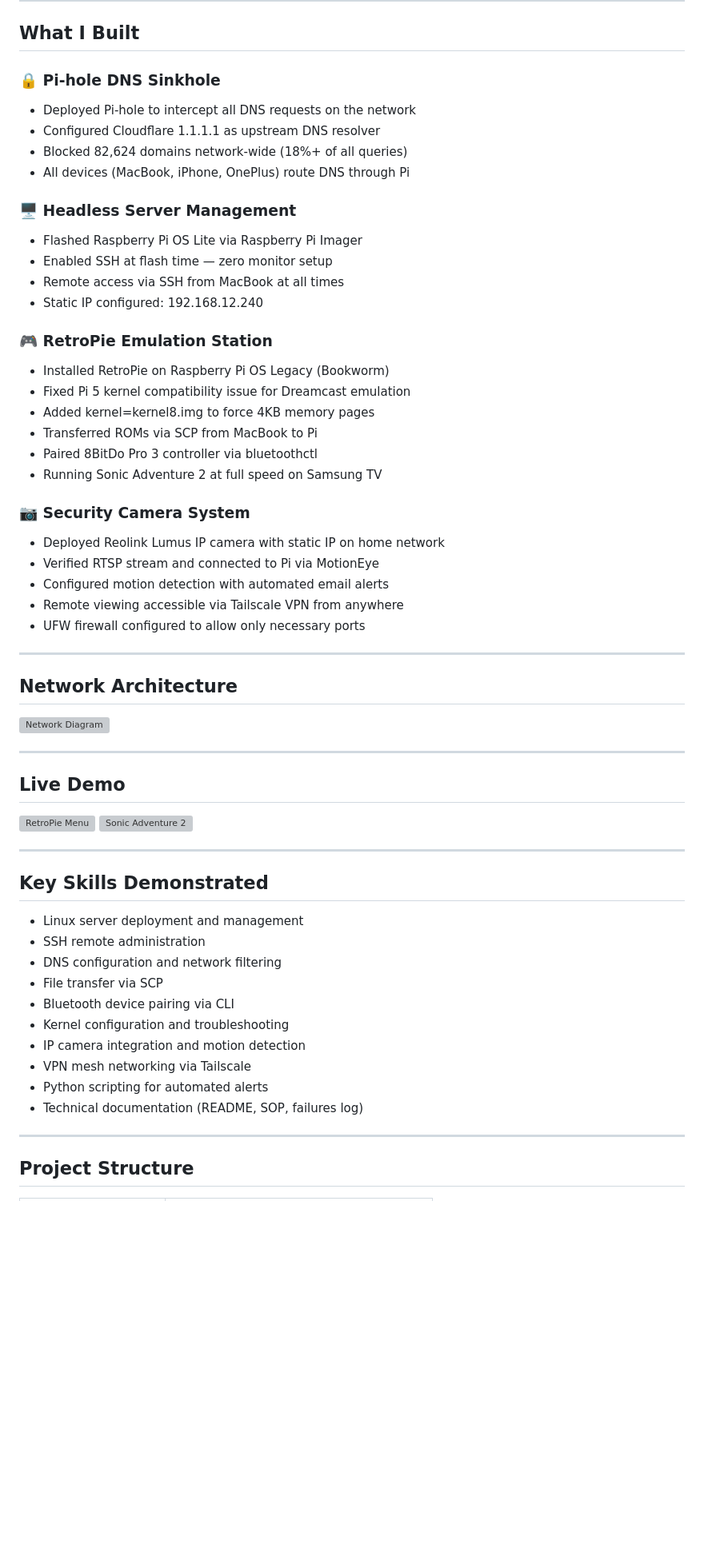
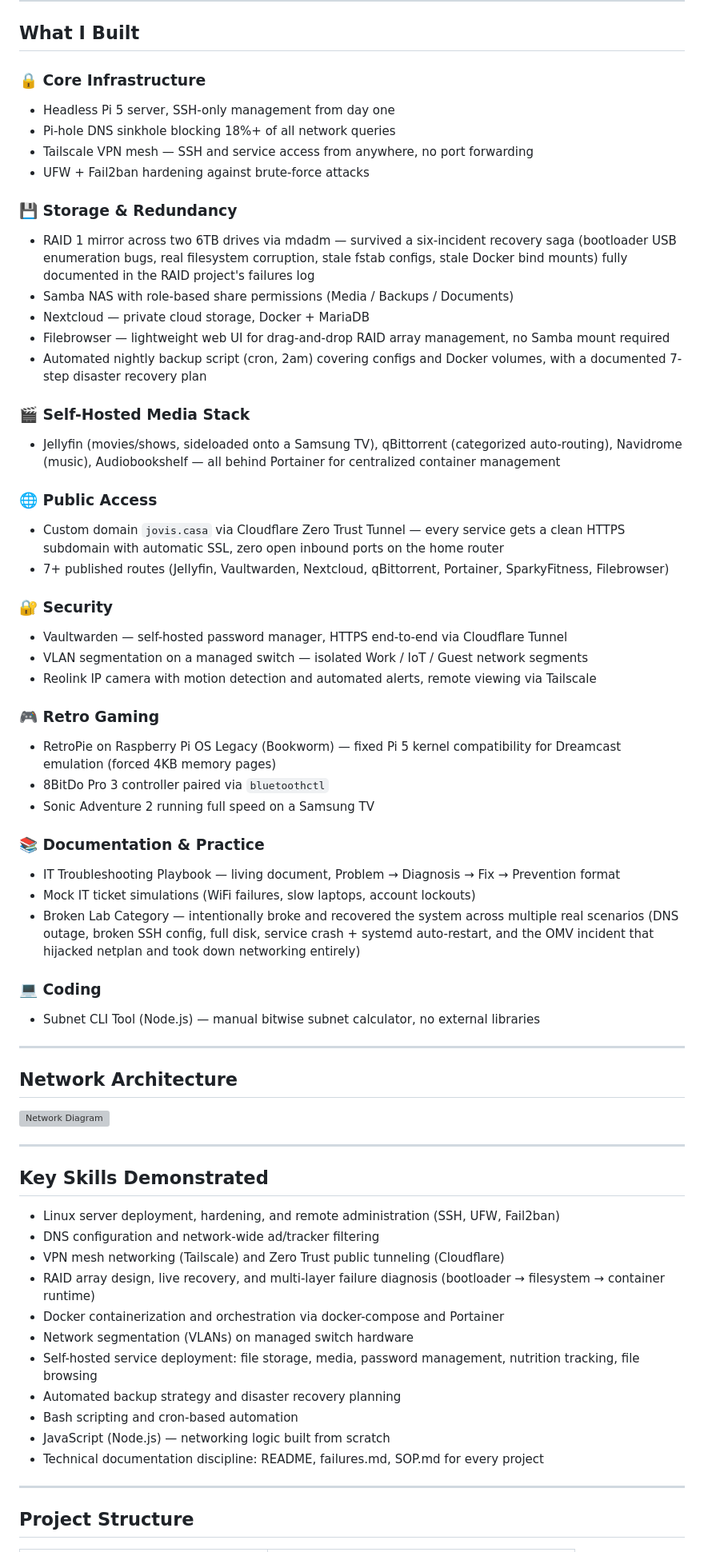
Before and after one commit to jovianney/pi5-infrastructure-lab, a Markdown page: README.md, the part around one of its changes. Shown at 80% size. Rendered like a GitHub page; blank space fills up the shorter version; grey boxes are pictures that could not be loaded.

Commit message:
Update main README, remove subnet-cli-tool (moved to standalone repo)

```diff
--- a/README.md
+++ b/README.md
@@ -34,32 +61,43 @@ Deployed a headless Raspberry Pi 5 server running Pi-hole DNS sinkhole, RetroPie
 
 ## What I Built
 
-### 🔒 Pi-hole DNS Sinkhole
-- Deployed Pi-hole to intercept all DNS requests on the network
-- Configured Cloudflare 1.1.1.1 as upstream DNS resolver
-- Blocked 82,624 domains network-wide (18%+ of all queries)
-- All devices (MacBook, iPhone, OnePlus) route DNS through Pi
+### 🔒 Core Infrastructure
+- Headless Pi 5 server, SSH-only management from day one
+- Pi-hole DNS sinkhole blocking 18%+ of all network queries
+- Tailscale VPN mesh — SSH and service access from anywhere, no port forwarding
+- UFW + Fail2ban hardening against brute-force attacks
 
-### 🖥️ Headless Server Management
-- Flashed Raspberry Pi OS Lite via Raspberry Pi Imager
-- Enabled SSH at flash time — zero monitor setup
-- Remote access via SSH from MacBook at all times
-- Static IP configured: 192.168.12.240
+### 💾 Storage & Redundancy
+- RAID 1 mirror across two 6TB drives via mdadm — survived a six-incident recovery saga (bootloader USB enumeration bugs, real filesystem corruption, stale fstab configs, stale Docker bind mounts) fully documented in the RAID project's failures log
+- Samba NAS with role-based share permissions (Media / Backups / Documents)
+- Nextcloud — private cloud storage, Docker + MariaDB
+- Filebrowser — lightweight web UI for drag-and-drop RAID array management, no Samba mount required
+- Automated nightly backup script (cron, 2am) covering configs and Docker volumes, with a documented 7-step disaster recovery plan
 
-### 🎮 RetroPie Emulation Station
-- Installed RetroPie on Raspberry Pi OS Legacy (Bookworm)
-- Fixed Pi 5 kernel compatibility issue for Dreamcast emulation
-- Added kernel=kernel8.img to force 4KB memory pages
-- Transferred ROMs via SCP from MacBook to Pi
-- Paired 8BitDo Pro 3 controller via bluetoothctl
-- Running Sonic Adventure 2 at full speed on Samsung TV
+### 🎬 Self-Hosted Media Stack
+- Jellyfin (movies/shows, sideloaded onto a Samsung TV), qBittorrent (categorized auto-routing), Navidrome (music), Audiobookshelf — all behind Portainer for centralized container management
 
-### 📷 Security Camera System
-- Deployed Reolink Lumus IP camera with static IP on home network
-- Verified RTSP stream and connected to Pi via MotionEye
-- Configured motion detection with automated email alerts
-- Remote viewing accessible via Tailscale VPN from anywhere
-- UFW firewall configured to allow only necessary ports
+### 🌐 Public Access
+- Custom domain `jovis.casa` via Cloudflare Zero Trust Tunnel — every service gets a clean HTTPS subdomain with automatic SSL, zero open inbound ports on the home router
+- 7+ published routes (Jellyfin, Vaultwarden, Nextcloud, qBittorrent, Portainer, SparkyFitness, Filebrowser)
+
+### 🔐 Security
+- Vaultwarden — self-hosted password manager, HTTPS end-to-end via Cloudflare Tunnel
+- VLAN segmentation on a managed switch — isolated Work / IoT / Guest network segments
+- Reolink IP camera with motion detection and automated alerts, remote viewing via Tailscale
+
+### 🎮 Retro Gaming
+- RetroPie on Raspberry Pi OS Legacy (Bookworm) — fixed Pi 5 kernel compatibility for Dreamcast emulation (forced 4KB memory pages)
+- 8BitDo Pro 3 controller paired via `bluetoothctl`
+- Sonic Adventure 2 running full speed on a Samsung TV
+
+### 📚 Documentation & Practice
+- IT Troubleshooting Playbook — living document, Problem → Diagnosis → Fix → Prevention format
+- Mock IT ticket simulations (WiFi failures, slow laptops, account lockouts)
+- Broken Lab Category — intentionally broke and recovered the system across multiple real scenarios (DNS outage, broken SSH config, full disk, service crash + systemd auto-restart, and the OMV incident that hijacked netplan and took down networking entirely)
+
+### 💻 Coding
+- Subnet CLI Tool (Node.js) — manual bitwise subnet calculator, no external libraries
 
 ---
 
@@ -69,24 +107,19 @@ Deployed a headless Raspberry Pi 5 server running Pi-hole DNS sinkhole, RetroPie
 
 ---
 
-## Live Demo
+## Key Skills Demonstrated
 
-![RetroPie Menu](03-RetroPie/screenshots/retropi_menu.png)
-![Sonic Adventure 2](03-RetroPie/screenshots/sa2_menu.png)
-
----
-
-## Key Skills Demonstrated
-- Linux server deployment and management
-- SSH remote administration
-- DNS configuration and network filtering
-- File transfer via SCP
-- Bluetooth device pairing via CLI
-- Kernel configuration and troubleshooting
-- IP camera integration and motion detection
-- VPN mesh networking via Tailscale
-- Python scripting for automated alerts
-- Technical documentation (README, SOP, failures log)
+- Linux server deployment, hardening, and remote administration (SSH, UFW, Fail2ban)
+- DNS configuration and network-wide ad/tracker filtering
+- VPN mesh networking (Tailscale) and Zero Trust public tunneling (Cloudflare)
+- RAID array design, live recovery, and multi-layer failure diagnosis (bootloader → filesystem → container runtime)
+- Docker containerization and orchestration via docker-compose and Portainer
+- Network segmentation (VLANs) on managed switch hardware
+- Self-hosted service deployment: file storage, media, password management, nutrition tracking, file browsing
+- Automated backup strategy and disaster recovery planning
+- Bash scripting and cron-based automation
+- JavaScript (Node.js) — networking logic built from scratch
+- Technical documentation discipline: README, failures.md, SOP.md for every project
 
 ---
 
```
Also changed, not shown: other parts of README.md (+85 -39 lines).
